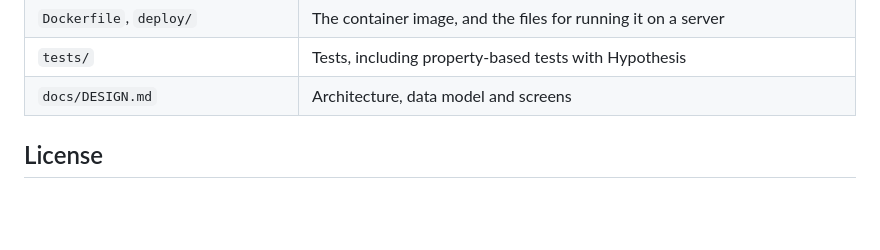
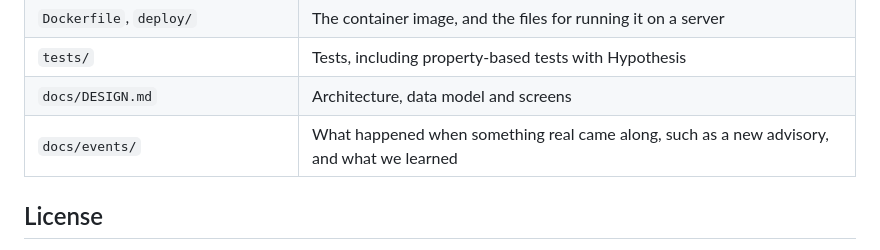
Before and after one commit to dave-finlay/gift-exchange, a Markdown page: README.md, the part around the change. GitHub-like rendering; blank space fills up the shorter version.

```diff
--- a/README.md
+++ b/README.md
@@ -78,6 +78,7 @@ docker run --rm -p 8000:8000 -e SITE_DOMAIN=localhost \
 | `Dockerfile`, `deploy/` | The container image, and the files for running it on a server |
 | `tests/` | Tests, including property-based tests with Hypothesis |
 | `docs/DESIGN.md` | Architecture, data model and screens |
+| `docs/events/` | What happened when something real came along, such as a new advisory, and what we learned |
 
 ## License
 
```
Also changed, not shown: docs/events/2026-10-20-certifi.md (added, +108 -0 lines).
